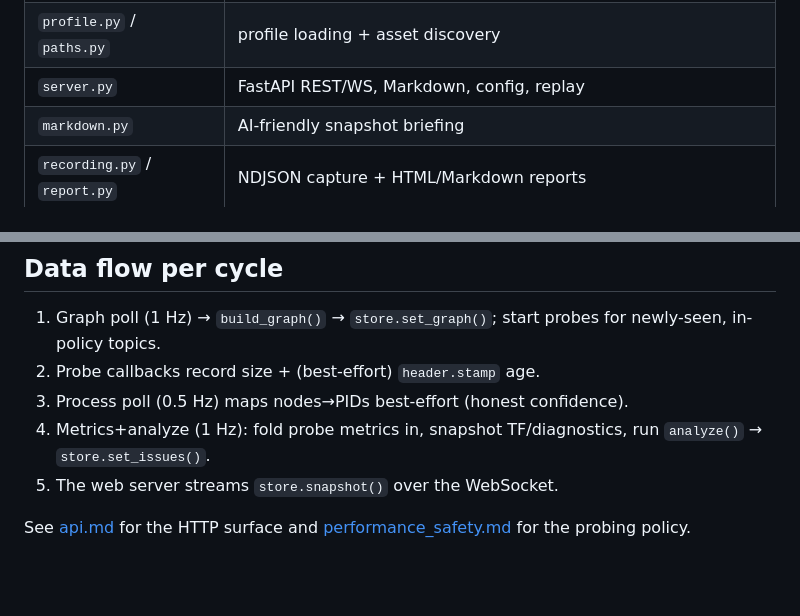
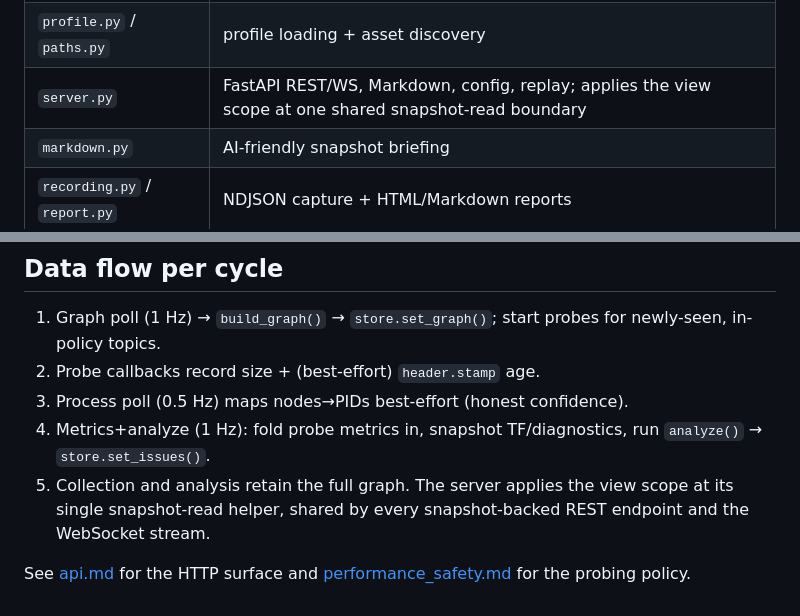
Before and after one commit to kojiTree/ros_graph_debugger, a Markdown page: docs/architecture.md, 2 parts joined by grey strips. GitHub-like rendering; blank space fills up the shorter version.

```diff
--- a/docs/architecture.md
+++ b/docs/architecture.md
@@ -54,7 +54,7 @@ UI and to AI tools. Nothing in the target system is modified.
 | `config.py` | `ProbeConfig` / `Thresholds` (rclpy-free), pattern expectations, live apply |
 | `scope.py` | rclpy-free scoped-view configuration, node matching, and snapshot narrowing |
 | `profile.py` / `paths.py` | profile loading + asset discovery |
-| `server.py` | FastAPI REST/WS, Markdown, config, replay |
+| `server.py` | FastAPI REST/WS, Markdown, config, replay; applies the view scope at one shared snapshot-read boundary |
 | `markdown.py` | AI-friendly snapshot briefing |
 | `recording.py` / `report.py` | NDJSON capture + HTML/Markdown reports |
 | `diff.py` | regression diff between two recordings' reports (rate/callback/issue/health) |
@@ -77,7 +77,9 @@ therefore reconstructs the node set from `get_publishers_info_by_topic()` /
 3. Process poll (0.5 Hz) maps nodes→PIDs best-effort (honest confidence).
 4. Metrics+analyze (1 Hz): fold probe metrics in, snapshot TF/diagnostics, run
    `analyze()` → `store.set_issues()`.
-5. The web server streams `store.snapshot()` over the WebSocket.
+5. Collection and analysis retain the full graph. The server applies the view
+   scope at its single snapshot-read helper, shared by every snapshot-backed
+   REST endpoint and the WebSocket stream.
 
 See [api.md](api.md) for the HTTP surface and [performance_safety.md](performance_safety.md)
 for the probing policy.
```
Also changed, not shown: CHANGELOG.md (+3 -0 lines), README.md (+4 -4 lines).
